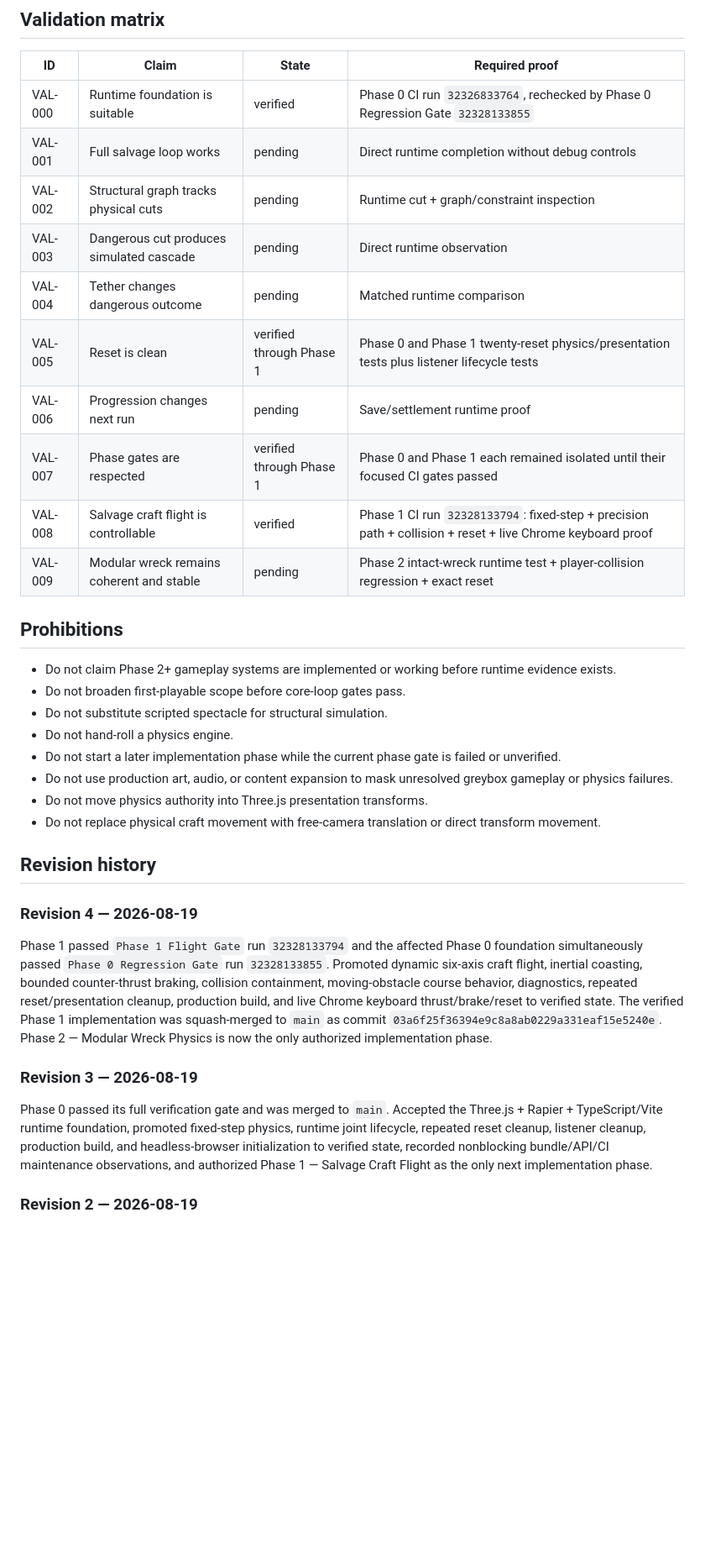
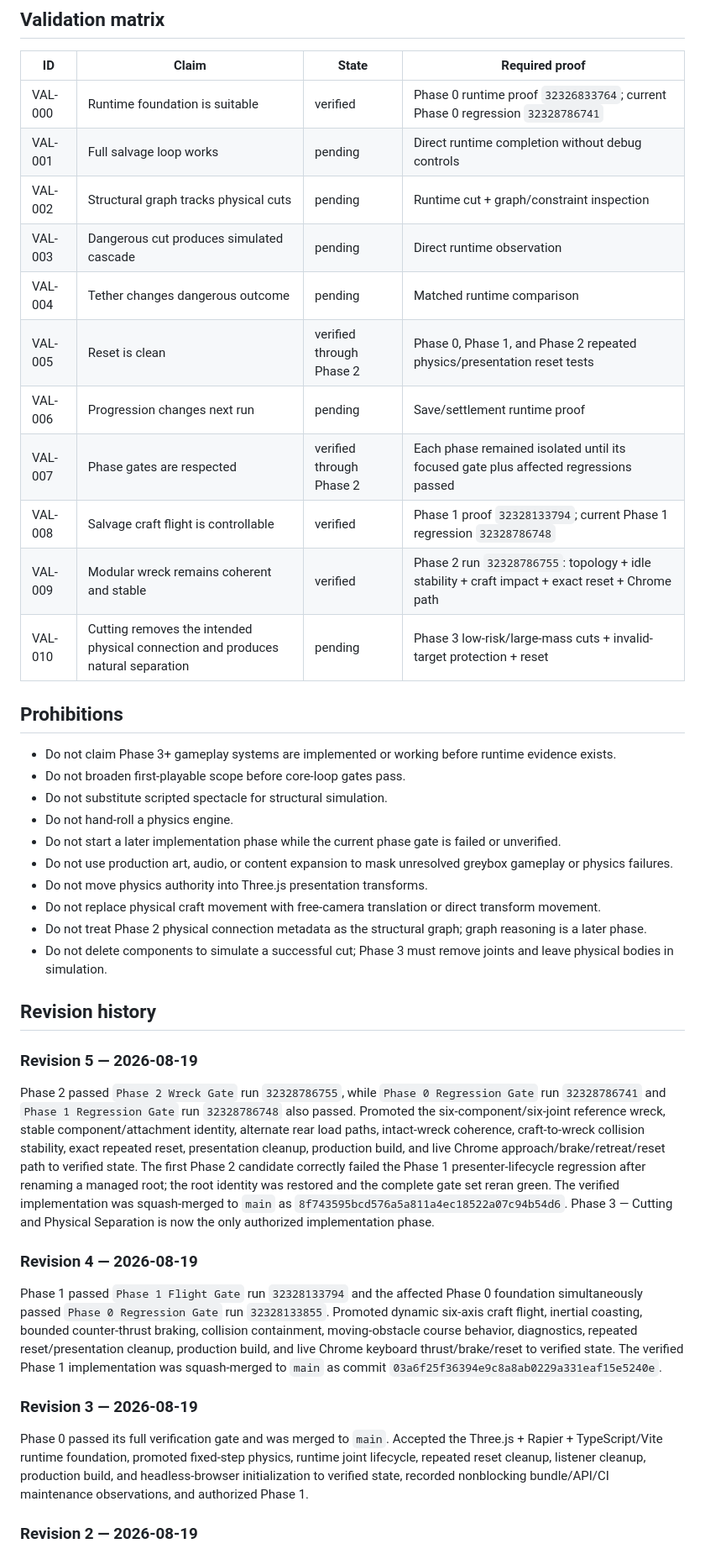
Before and after one commit to westkitty/orbital_scrapper, a Markdown page: OPERATIONAL_STATE.md, the part around one of its changes. Shown at 84% size. GitHub-like rendering; blank space fills up the shorter version.

```diff
--- a/OPERATIONAL_STATE.md
+++ b/OPERATIONAL_STATE.md
@@ -163,20 +190,21 @@ Each phase requires focused direct testing plus the smallest relevant regression
 
 | ID | Claim | State | Required proof |
 |---|---|---|---|
-| VAL-000 | Runtime foundation is suitable | verified | Phase 0 CI run `32326833764`, rechecked by Phase 0 Regression Gate `32328133855` |
+| VAL-000 | Runtime foundation is suitable | verified | Phase 0 runtime proof `32326833764`; current Phase 0 regression `32328786741` |
 | VAL-001 | Full salvage loop works | pending | Direct runtime completion without debug controls |
 | VAL-002 | Structural graph tracks physical cuts | pending | Runtime cut + graph/constraint inspection |
 | VAL-003 | Dangerous cut produces simulated cascade | pending | Direct runtime observation |
 | VAL-004 | Tether changes dangerous outcome | pending | Matched runtime comparison |
-| VAL-005 | Reset is clean | verified through Phase 1 | Phase 0 and Phase 1 twenty-reset physics/presentation tests plus listener lifecycle tests |
+| VAL-005 | Reset is clean | verified through Phase 2 | Phase 0, Phase 1, and Phase 2 repeated physics/presentation reset tests |
 | VAL-006 | Progression changes next run | pending | Save/settlement runtime proof |
-| VAL-007 | Phase gates are respected | verified through Phase 1 | Phase 0 and Phase 1 each remained isolated until their focused CI gates passed |
-| VAL-008 | Salvage craft flight is controllable | verified | Phase 1 CI run `32328133794`: fixed-step + precision path + collision + reset + live Chrome keyboard proof |
-| VAL-009 | Modular wreck remains coherent and stable | pending | Phase 2 intact-wreck runtime test + player-collision regression + exact reset |
+| VAL-007 | Phase gates are respected | verified through Phase 2 | Each phase remained isolated until its focused gate plus affected regressions passed |
+| VAL-008 | Salvage craft flight is controllable | verified | Phase 1 proof `32328133794`; current Phase 1 regression `32328786748` |
+| VAL-009 | Modular wreck remains coherent and stable | verified | Phase 2 run `32328786755`: topology + idle stability + craft impact + exact reset + Chrome path |
+| VAL-010 | Cutting removes the intended physical connection and produces natural separation | pending | Phase 3 low-risk/large-mass cuts + invalid-target protection + reset |
 
 ## Prohibitions
 
-- Do not claim Phase 2+ gameplay systems are implemented or working before runtime evidence exists.
+- Do not claim Phase 3+ gameplay systems are implemented or working before runtime evidence exists.
 - Do not broaden first-playable scope before core-loop gates pass.
 - Do not substitute scripted spectacle for structural simulation.
 - Do not hand-roll a physics engine.
@@ -184,16 +212,22 @@ Each phase requires focused direct testing plus the smallest relevant regression
 - Do not use production art, audio, or content expansion to mask unresolved greybox gameplay or physics failures.
 - Do not move physics authority into Three.js presentation transforms.
 - Do not replace physical craft movement with free-camera translation or direct transform movement.
+- Do not treat Phase 2 physical connection metadata as the structural graph; graph reasoning is a later phase.
+- Do not delete components to simulate a successful cut; Phase 3 must remove joints and leave physical bodies in simulation.
 
 ## Revision history
 
+### Revision 5 — 2026-08-19
+
+Phase 2 passed `Phase 2 Wreck Gate` run `32328786755`, while `Phase 0 Regression Gate` run `32328786741` and `Phase 1 Regression Gate` run `32328786748` also passed. Promoted the six-component/six-joint reference wreck, stable component/attachment identity, alternate rear load paths, intact-wreck coherence, craft-to-wreck collision stability, exact repeated reset, presentation cleanup, production build, and live Chrome approach/brake/retreat/reset path to verified state. The first Phase 2 candidate correctly failed the Phase 1 presenter-lifecycle regression after renaming a managed root; the root identity was restored and the complete gate set reran green. The verified implementation was squash-merged to `main` as `8f743595bcd576a5a811a4ec18522a07c94b54d6`. Phase 3 — Cutting and Physical Separation is now the only authorized implementation phase.
+
 ### Revision 4 — 2026-08-19
 
-Phase 1 passed `Phase 1 Flight Gate` run `32328133794` and the affected Phase 0 foundation simultaneously passed `Phase 0 Regression Gate` run `32328133855`. Promoted dynamic six-axis craft flight, inertial coasting, bounded counter-thrust braking, collision containment, moving-obstacle course behavior, diagnostics, repeated reset/presentation cleanup, production build, and live Chrome keyboard thrust/brake/reset to verified state. The verified Phase 1 implementation was squash-merged to `main` as commit `03a6f25f36394e9c8a8ab0229a331eaf15e5240e`. Phase 2 — Modular Wreck Physics is now the only authorized implementation phase.
+Phase 1 passed `Phase 1 Flight Gate` run `32328133794` and the affected Phase 0 foundation simultaneously passed `Phase 0 Regression Gate` run `32328133855`. Promoted dynamic six-axis craft flight, inertial coasting, bounded counter-thrust braking, collision containment, moving-obstacle course behavior, diagnostics, repeated reset/presentation cleanup, production build, and live Chrome keyboard thrust/brake/reset to verified state. The verified Phase 1 implementation was squash-merged to `main` as commit `03a6f25f36394e9c8a8ab0229a331eaf15e5240e`.
 
 ### Revision 3 — 2026-08-19
 
-Phase 0 passed its full verification gate and was merged to `main`. Accepted the Three.js + Rapier + TypeScript/Vite runtime foundation, promoted fixed-step physics, runtime joint lifecycle, repeated reset cleanup, listener cleanup, production build, and headless-browser initialization to verified state, recorded nonblocking bundle/API/CI maintenance observations, and authorized Phase 1 — Salvage Craft Flight as the only next implementation phase.
+Phase 0 passed its full verification gate and was merged to `main`. Accepted the Three.js + Rapier + TypeScript/Vite runtime foundation, promoted fixed-step physics, runtime joint lifecycle, repeated reset cleanup, listener cleanup, production build, and headless-browser initialization to verified state, recorded nonblocking bundle/API/CI maintenance observations, and authorized Phase 1.
 
 ### Revision 2 — 2026-08-19
 
```
Also changed, not shown: other parts of OPERATIONAL_STATE.md (+69 -42 lines).
